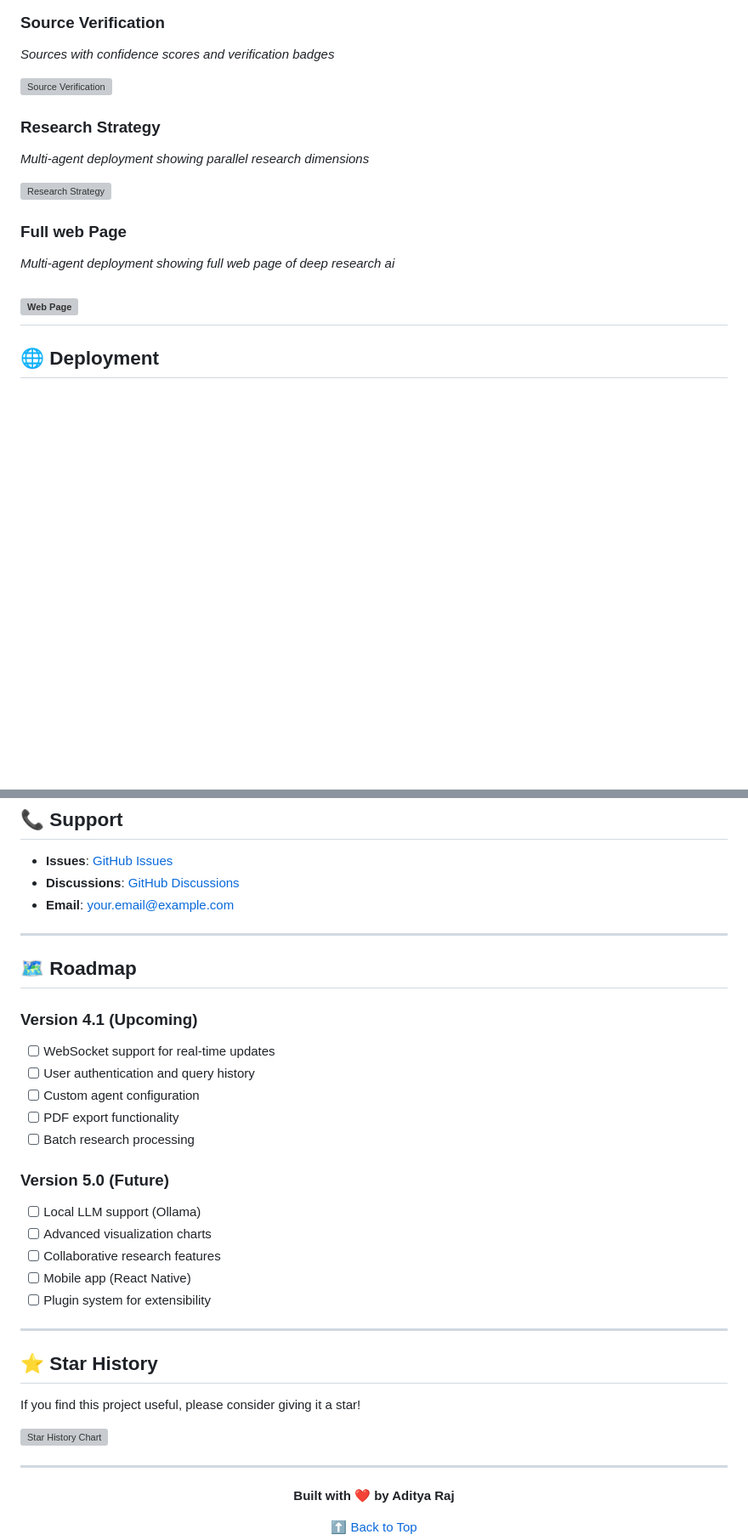
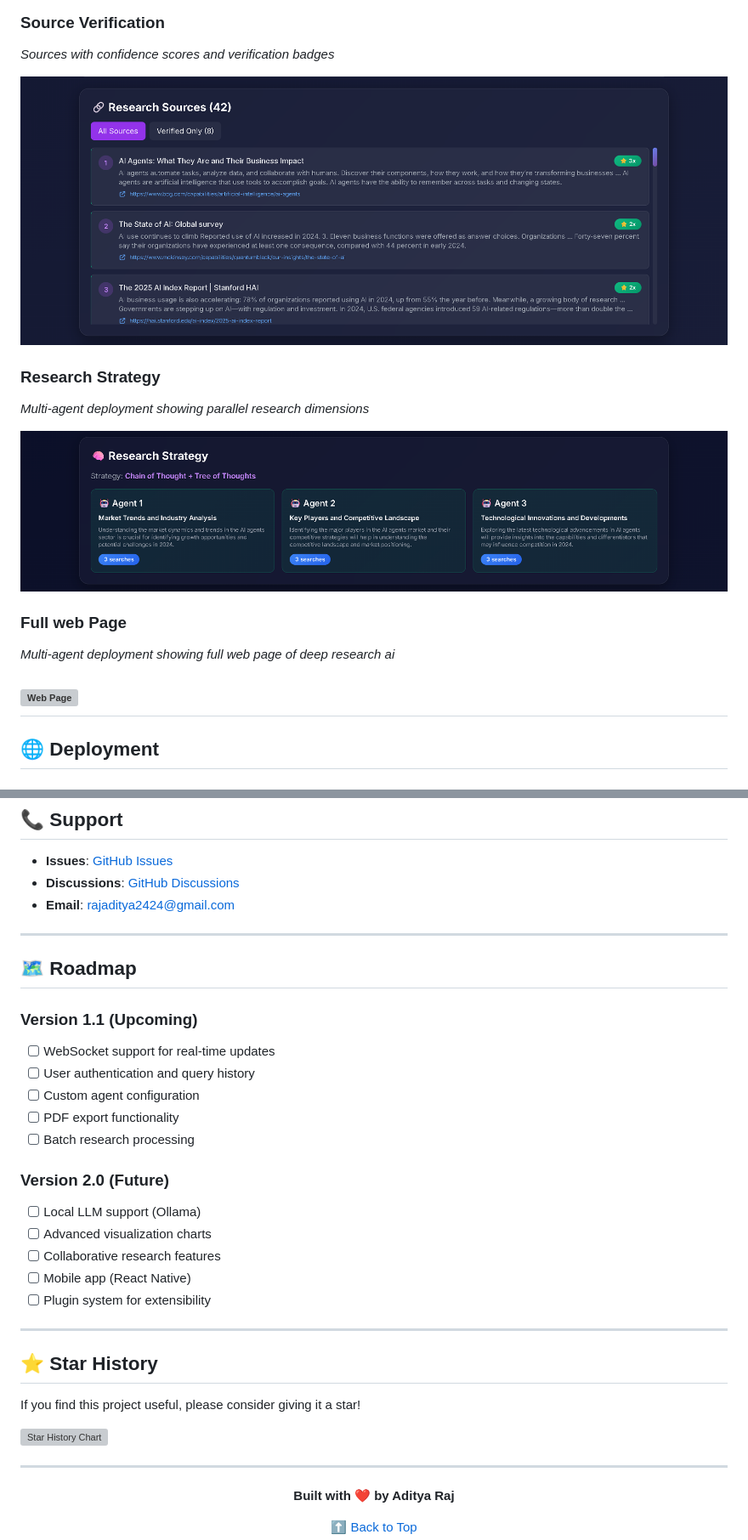
Before and after one commit to codefusion-24/deep-research-ai, a Markdown page: README.md, 2 parts joined by grey strips. Shown: that part at 85% size. Drawn GitHub-style; blank space fills up the shorter version; grey boxes are pictures that could not be loaded.

```diff
--- a/README.md
+++ b/README.md
@@ -408,12 +445,12 @@ Once backend is running, visit:
 ### Source Verification
 *Sources with confidence scores and verification badges*
 
-![Source Verification](docs/screenshots/source-verification.png)
+![Source Verification](doc/screenshots/source-verification.png)
 
 ### Research Strategy
 *Multi-agent deployment showing parallel research dimensions*
 
-![Research Strategy](docs/screenshots/research-strategy.png)
+![Research Strategy](doc/screenshots/research-strategy.png)
 
 ### Full web Page
 *Multi-agent deployment showing full web page of deep research ai*
@@ -616,20 +653,20 @@ This project is licensed under the MIT License - see the [LICENSE](LICENSE) file
 
 - **Issues**: [GitHub Issues](https://github.com/AdiityaRaj/deep-research-ai/issues)
 - **Discussions**: [GitHub Discussions](https://github.com/AdiityaRaj/deep-research-ai/discussions)
-- **Email**: your.email@example.com
+- **Email**: rajaditya2424@gmail.com
 
 ---
 
 ## 🗺️ Roadmap
 
-### Version 4.1 (Upcoming)
+### Version 1.1 (Upcoming)
 - [ ] WebSocket support for real-time updates
 - [ ] User authentication and query history
 - [ ] Custom agent configuration
 - [ ] PDF export functionality
 - [ ] Batch research processing
 
-### Version 5.0 (Future)
+### Version 2.0 (Future)
 - [ ] Local LLM support (Ollama)
 - [ ] Advanced visualization charts
 - [ ] Collaborative research features
```
Also changed, not shown: other parts of README.md (+101 -64 lines).
